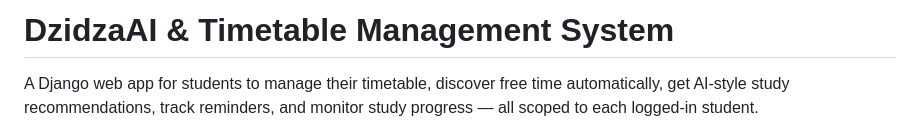
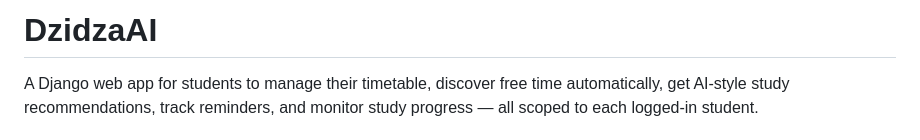
Before and after one commit to lewischarehwandishe-arch/dzidza-ai, a Markdown page: README.md, the part around the change. GitHub-like rendering.

Commit message:
Update project title in README.md
Removed 'Timetable Management System' from the title.

```diff
--- a/README.md
+++ b/README.md
@@ -1,4 +1,4 @@
-# DzidzaAI & Timetable Management System
+# DzidzaAI
 
 A Django web app for students to manage their timetable, discover free time
 automatically, get AI-style study recommendations, track reminders, and
```
